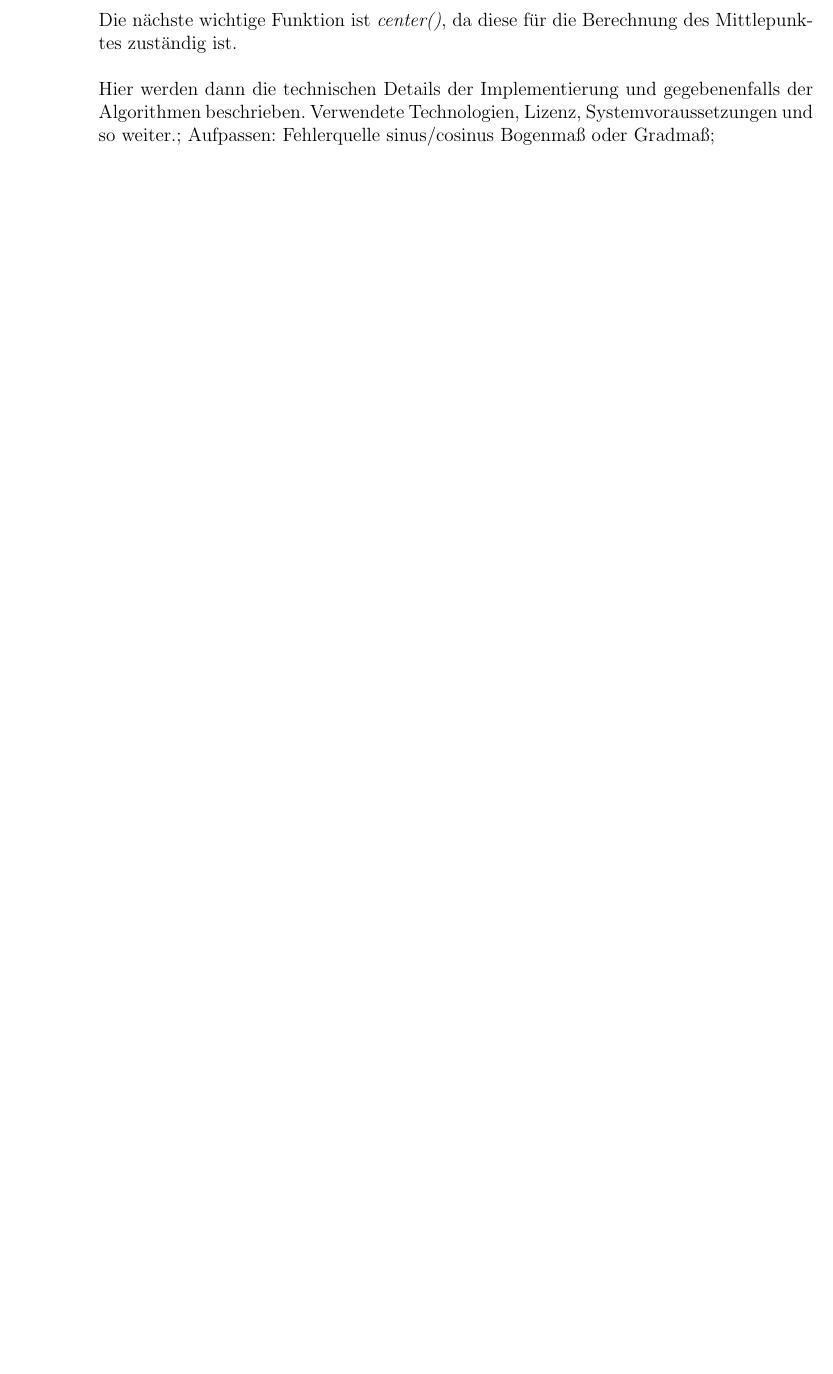
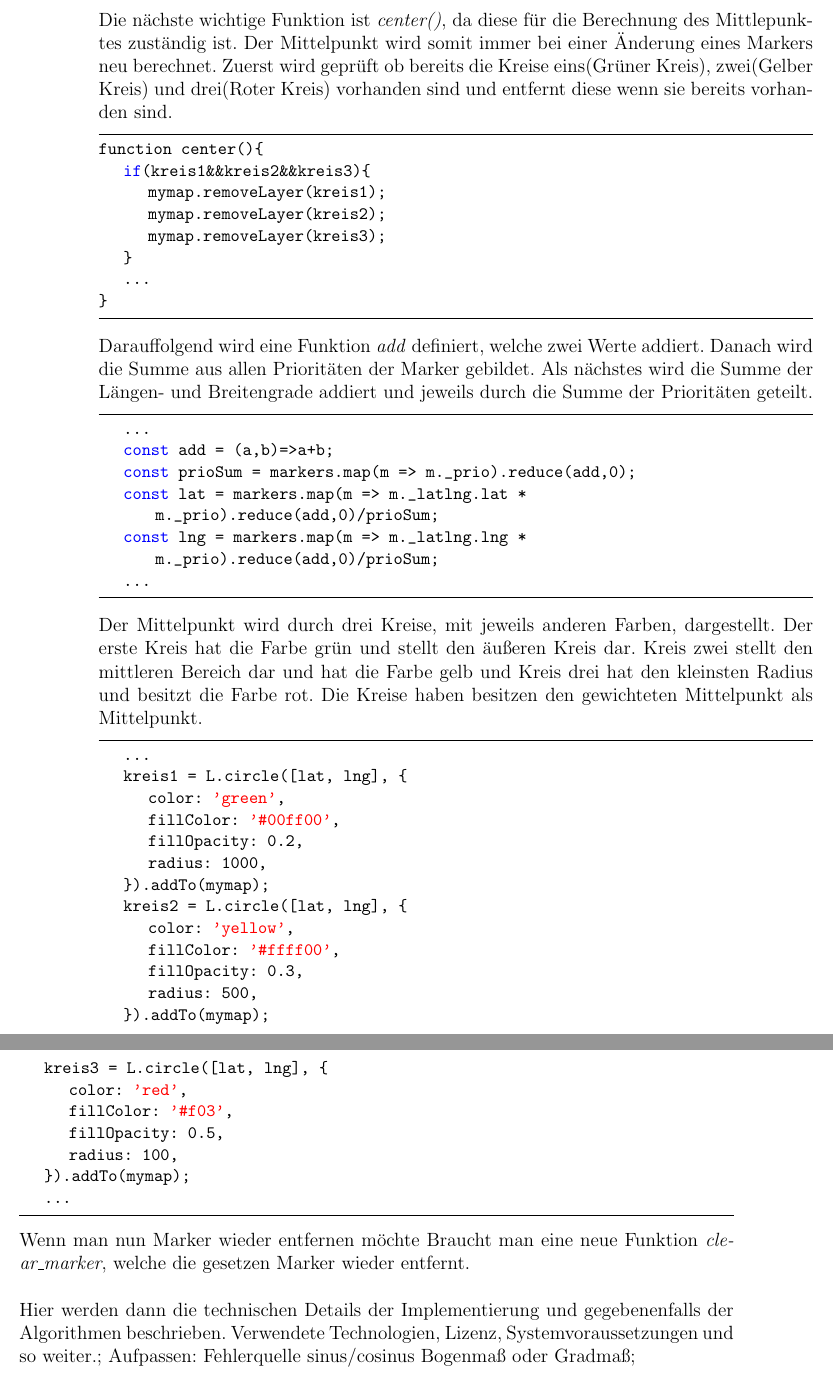
Before and after one commit to GERZAC1002/BeLL, a LaTeX thesis (bell.tex): part of page 14 of 16 before the commit and two parts of pages 14 and 15 of 17 after it, the two joined at a grey line, cut so that both start at the same text, the shorter picture padded with empty space. Compiled offline with pdfLaTeX.

```diff
--- a/bell.tex
+++ b/bell.tex
@@ -194,8 +207,56 @@
 	center();
 }
 \end{lstlisting}
-Die nächste wichtige Funktion ist \textit{center()}, da diese für die Berechnung des Mittlepunktes zuständig ist.
-\\\\Hier werden dann die technischen Details der Implementierung und gegebenenfalls der Algorithmen beschrieben.
+Die nächste wichtige Funktion ist \textit{center()}, da diese für die Berechnung des Mittlepunktes zuständig ist. Der Mittelpunkt wird somit immer bei einer Änderung eines Markers neu berechnet.
+Zuerst wird geprüft ob bereits die Kreise eins(Gr\"uner Kreis), zwei(Gelber Kreis) und drei(Roter Kreis) vorhanden sind und entfernt diese wenn sie bereits vorhanden sind.
+\begin{lstlisting}
+function center(){
+	if(kreis1&&kreis2&&kreis3){
+		mymap.removeLayer(kreis1);
+		mymap.removeLayer(kreis2);
+		mymap.removeLayer(kreis3);
+	}
+	...
+}
+\end{lstlisting}
+Darauffolgend wird eine Funktion \textit{add} definiert, welche zwei Werte addiert. Danach wird die Summe aus allen Prioritäten der Marker gebildet. Als nächstes wird die Summe der Längen- und Breitengrade addiert und jeweils durch die Summe der Prioritäten geteilt.
+\begin{lstlisting}
+	...
+	const add = (a,b)=>a+b;
+	const prioSum = markers.map(m => m._prio).reduce(add,0);
+	const lat = markers.map(m => m._latlng.lat * m._prio).reduce(add,0)/prioSum;
+	const lng = markers.map(m => m._latlng.lng * m._prio).reduce(add,0)/prioSum;
+	...
+\end{lstlisting}
+Der Mittelpunkt wird durch drei Kreise, mit jeweils anderen Farben, dargestellt.
+Der erste Kreis hat die Farbe grün und stellt den äußeren Kreis dar.
+Kreis zwei stellt den mittleren Bereich dar und hat die Farbe gelb und Kreis drei hat den kleinsten Radius und besitzt die Farbe rot.
+Die Kreise haben besitzen den gewichteten Mittelpunkt als Mittelpunkt.
+\begin{lstlisting}
+	...
+	kreis1 = L.circle([lat, lng], {
+		color: 'green',
+		fillColor: '#00ff00',
+		fillOpacity: 0.2,
+		radius: 1000,
+	}).addTo(mymap);
+	kreis2 = L.circle([lat, lng], {
+		color: 'yellow',
+		fillColor: '#ffff00',
+		fillOpacity: 0.3,
+		radius: 500,
+	}).addTo(mymap);
+	kreis3 = L.circle([lat, lng], {
+		color: 'red',
+		fillColor: '#f03',
+		fillOpacity: 0.5,
+		radius: 100,
+	}).addTo(mymap);
+	...
+\end{lstlisting}
+Wenn man nun Marker wieder entfernen möchte Braucht man eine neue Funktion \textit{clear\_marker}, welche die gesetzen Marker wieder entfernt.
+\\\\Hier werden dann die technischen
+ Details der Implementierung und gegebenenfalls der Algorithmen beschrieben.
 Verwendete Technologien, Lizenz, Systemvoraussetzungen und so weiter.;
 Aufpassen: Fehlerquelle sinus/cosinus Bogenmaß oder Gradmaß;
 \chapter{Schlussfolgerung}
```
Also changed, not shown: bell.tex (65 more changed lines).
